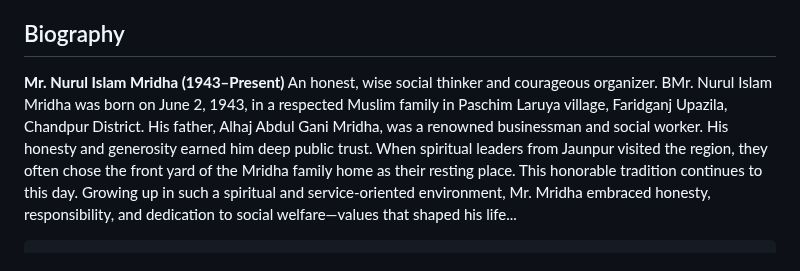
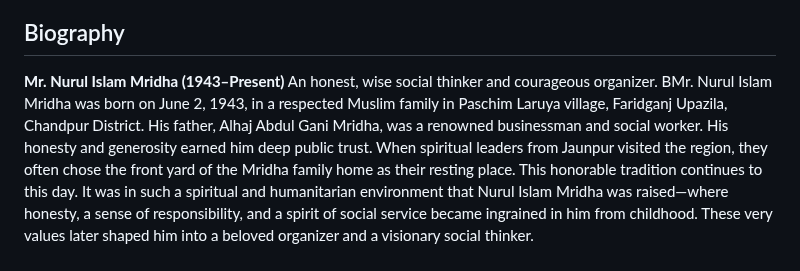
Before and after one commit to nurulislammirdha/nurul-islam-mridha, a Markdown page: README.md, the part around one of its changes. Rendered like a GitHub page.

```diff
--- a/README.md
+++ b/README.md
@@ -66,8 +76,12 @@
   <section lang="en">
     <h2>Biography</h2>
-    <p><strong>Mr. Nurul Islam Mridha (1943–Present)</strong> An honest, wise social thinker and courageous organizer. BMr. Nurul Islam Mridha was born on June 2, 1943, in a respected Muslim family in Paschim
-     Laruya village, Faridganj Upazila, Chandpur District. His father, Alhaj Abdul Gani Mridha, was a renowned businessman and social worker. His honesty and generosity earned him deep public trust.
-     When spiritual leaders from Jaunpur visited the region, they often chose the front yard of the Mridha family home as their resting place. This honorable tradition continues to this day.  Growing up in
-     such a spiritual and service-oriented environment, Mr. Mridha embraced honesty, responsibility, and dedication to social welfare—values that shaped his life...</p>
-
+    <p><strong>Mr. Nurul Islam Mridha (1943–Present)</strong> An honest, wise social thinker and courageous organizer. BMr. Nurul Islam Mridha was born on June 2,
+              1943, in a respected Muslim family in Paschim Laruya village, Faridganj Upazila, Chandpur District. His father, Alhaj Abdul Gani Mridha, was a
+              renowned businessman and social worker. His honesty and generosity earned him deep public trust.
+              When spiritual leaders from Jaunpur visited the region, they often chose the front yard of the Mridha family home as their resting place. This
+              honorable tradition continues to this day.  It was in such a spiritual and humanitarian environment that Nurul Islam Mridha was raised—where honesty,
+              a sense of responsibility, and a spirit of social service became ingrained in him from childhood. These very values later shaped him into a beloved
+               organizer and a visionary social thinker.</p>
+</header>
+<section lang="en">
     <h3>Beginning of Education</h3>
```
Also changed, not shown: other parts of README.md (+81 -58 lines).
